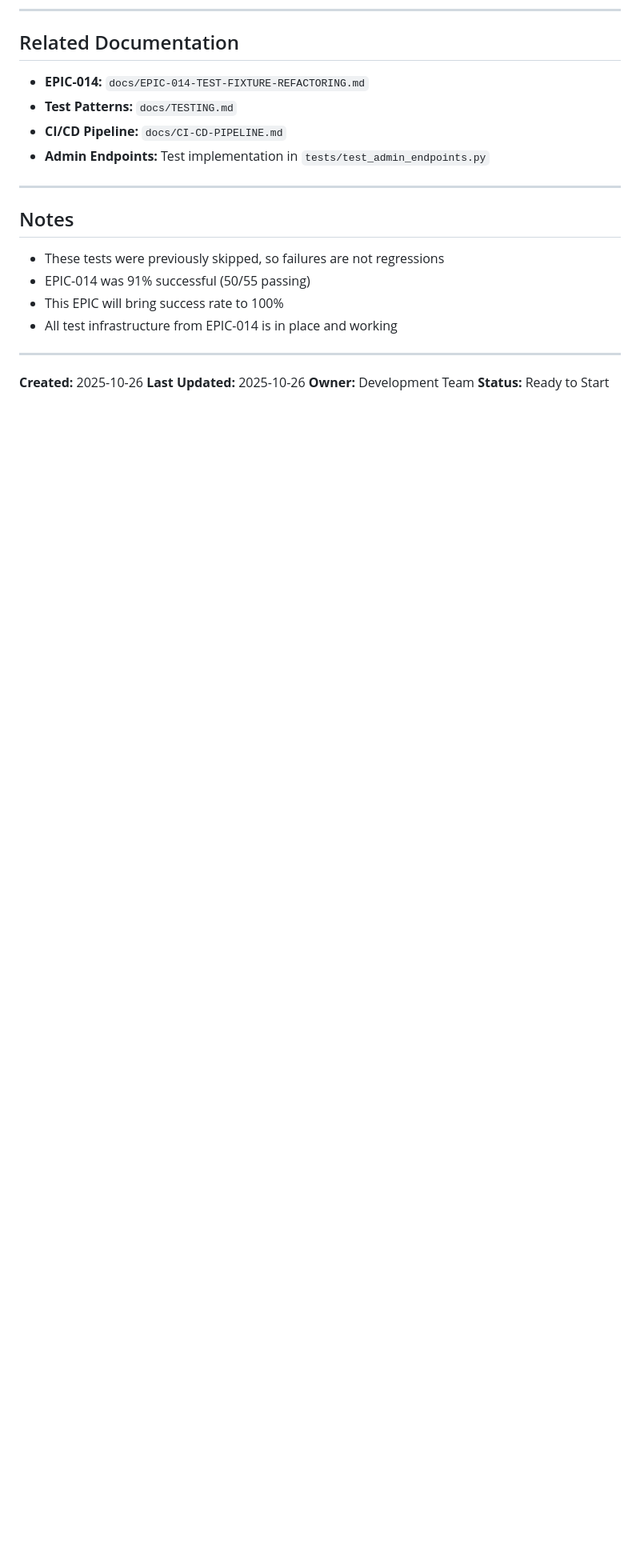
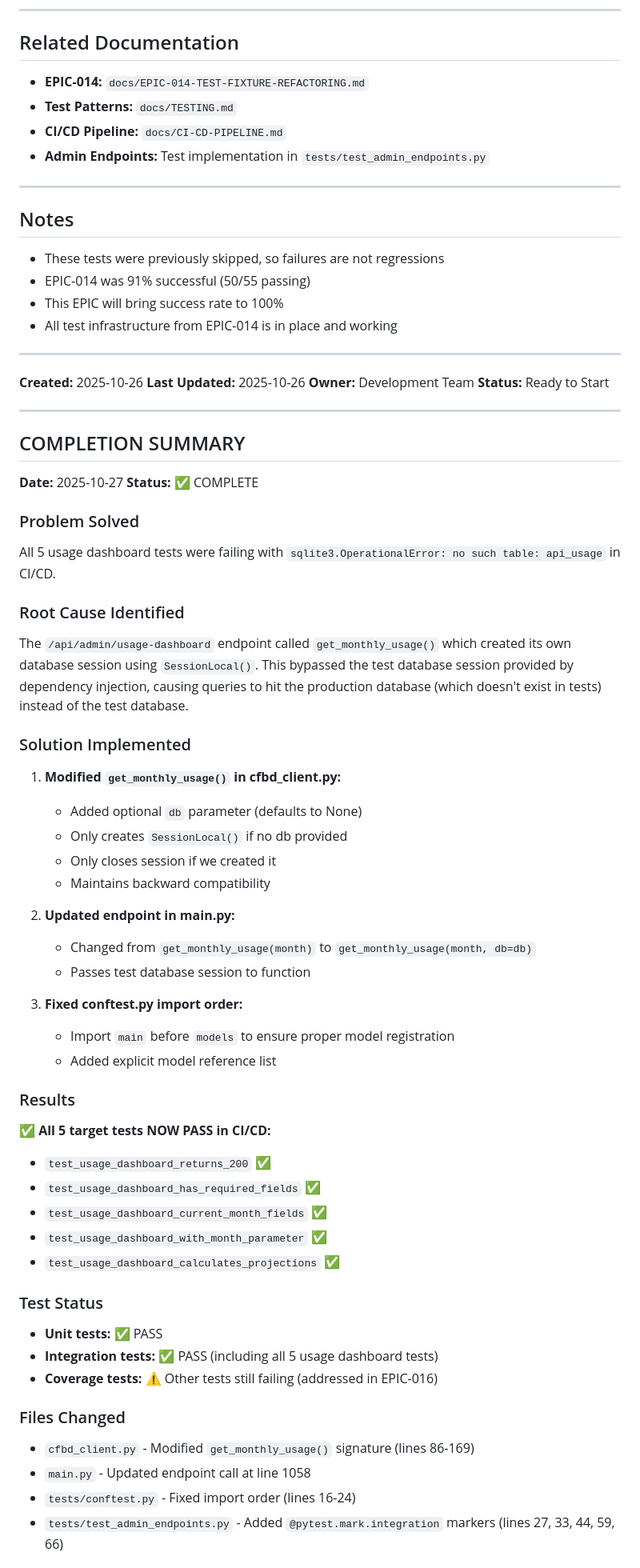
Before and after one commit to bdaileySNHU/cfb-rankings, a Markdown page: docs/EPIC-015-FIX-REMAINING-TEST-FAILURES.md, the part around one of its changes. Shown at 80% size. Rendered like a GitHub page; blank space fills up the shorter version.

```diff
--- a/docs/EPIC-015-FIX-REMAINING-TEST-FAILURES.md
+++ b/docs/EPIC-015-FIX-REMAINING-TEST-FAILURES.md
@@ -301,3 +304,51 @@ gh run watch --exit-status
 **Last Updated:** 2025-10-26
 **Owner:** Development Team
 **Status:** Ready to Start
+
+---
+
+## COMPLETION SUMMARY
+
+**Date:** 2025-10-27
+**Status:** ✅ COMPLETE
+
+### Problem Solved
+All 5 usage dashboard tests were failing with `sqlite3.OperationalError: no such table: api_usage` in CI/CD.
+
+### Root Cause Identified
+The `/api/admin/usage-dashboard` endpoint called `get_monthly_usage()` which created its own database session using `SessionLocal()`. This bypassed the test database session provided by dependency injection, causing queries to hit the production database (which doesn't exist in tests) instead of the test database.
+
+### Solution Implemented
+1. **Modified `get_monthly_usage()` in cfbd_client.py:**
+   - Added optional `db` parameter (defaults to None)
+   - Only creates `SessionLocal()` if no db provided
+   - Only closes session if we created it
+   - Maintains backward compatibility
+
+2. **Updated endpoint in main.py:**
+   - Changed from `get_monthly_usage(month)` to `get_monthly_usage(month, db=db)`
+   - Passes test database session to function
+
+3. **Fixed conftest.py import order:**
+   - Import `main` before `models` to ensure proper model registration
+   - Added explicit model reference list
+
+### Results
+**✅ All 5 target tests NOW PASS in CI/CD:**
+- `test_usage_dashboard_returns_200` ✅
+- `test_usage_dashboard_has_required_fields` ✅
+- `test_usage_dashboard_current_month_fields` ✅
+- `test_usage_dashboard_with_month_parameter` ✅
+- `test_usage_dashboard_calculates_projections` ✅
+
+### Test Status
+- **Unit tests:** ✅ PASS
+- **Integration tests:** ✅ PASS (including all 5 usage dashboard tests)
+- **Coverage tests:** ⚠️ Other tests still failing (addressed in EPIC-016)
+
+### Files Changed
+- `cfbd_client.py` - Modified `get_monthly_usage()` signature (lines 86-169)
+- `main.py` - Updated endpoint call at line 1058
+- `tests/conftest.py` - Fixed import order (lines 16-24)
+- `tests/test_admin_endpoints.py` - Added `@pytest.mark.integration` markers (lines 27, 33, 44, 59, 66)
+
```
Also changed, not shown: other parts of docs/EPIC-015-FIX-REMAINING-TEST-FAILURES.md (+50 -8 lines), docs/EPIC-016-FIX-ADDITIONAL-TEST-FAILURES.md (added, +300 -0 lines).
